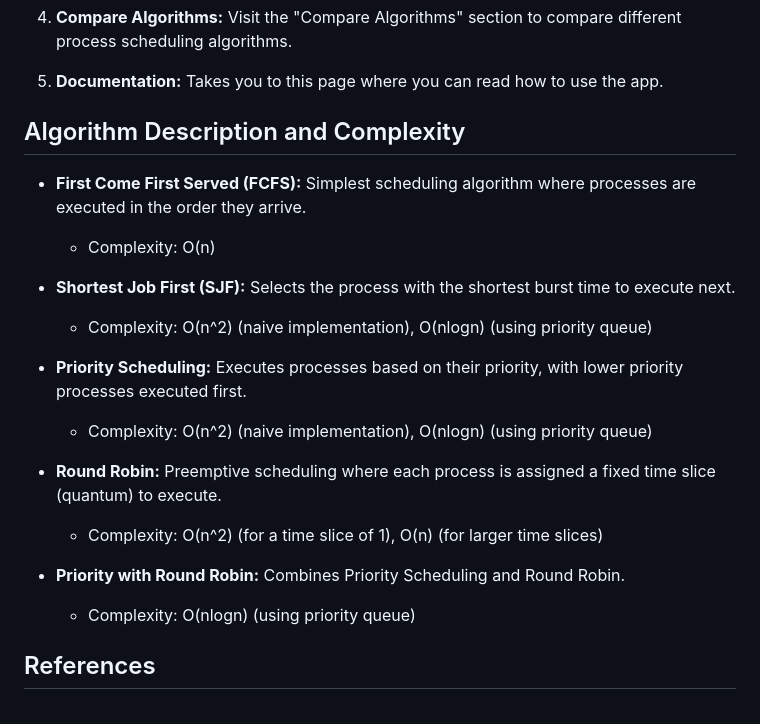
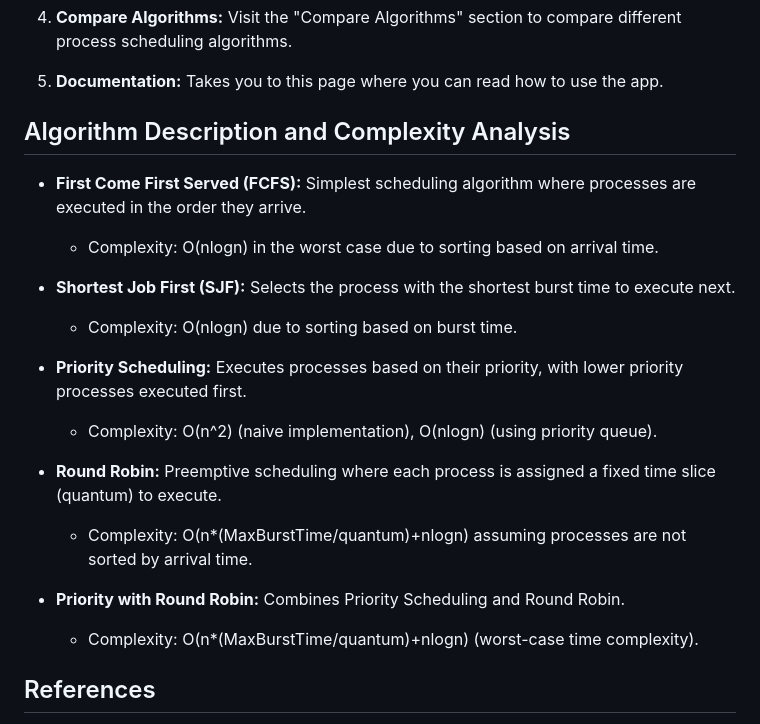
Before and after one commit to YASSIRFRI/ProcessScheduler, a Markdown page: README.md, the part around the change. GitHub-like rendering.

```diff
--- a/README.md
+++ b/README.md
@@ -47,21 +47,22 @@ This project implements various process scheduling algorithms using Flask, a Pyt
 
 5. **Documentation:** Takes you to this page where you can read how to use the app.
 
-## Algorithm Description and Complexity
+## Algorithm Description and Complexity Analysis
 - **First Come First Served (FCFS):** Simplest scheduling algorithm where processes are executed in the order they arrive.
-    - Complexity: O(n)
+    - Complexity: O(nlogn) in the worst case due to sorting based on arrival time.
 
 - **Shortest Job First (SJF):** Selects the process with the shortest burst time to execute next.
-    - Complexity: O(n^2) (naive implementation), O(nlogn) (using priority queue)
+    - Complexity: O(nlogn) due to sorting based on burst time.
 
 - **Priority Scheduling:** Executes processes based on their priority, with lower priority processes executed first.
-    - Complexity: O(n^2) (naive implementation), O(nlogn) (using priority queue)
+    - Complexity: O(n^2) (naive implementation), O(nlogn) (using priority queue).
 
 - **Round Robin:** Preemptive scheduling where each process is assigned a fixed time slice (quantum) to execute.
-    - Complexity: O(n^2) (for a time slice of 1), O(n) (for larger time slices)
+    - Complexity: O(n*(MaxBurstTime/quantum)+nlogn) assuming processes are not sorted by arrival time.
 
 - **Priority with Round Robin:** Combines Priority Scheduling and Round Robin.
-    - Complexity: O(nlogn) (using priority queue)
+    - Complexity: O(n*(MaxBurstTime/quantum)+nlogn) (worst-case time complexity).
+
 
 ## References
 - [Flask Documentation](https://flask.palletsprojects.com/en/2.0.x/)
```
